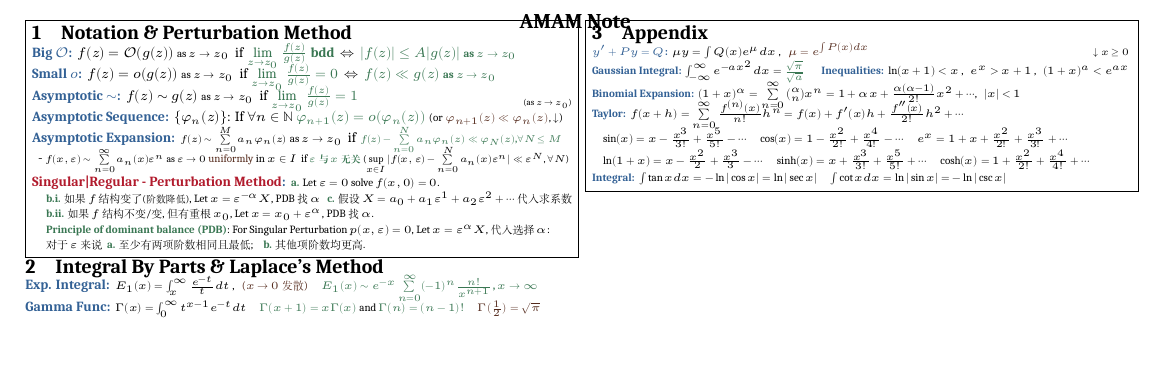
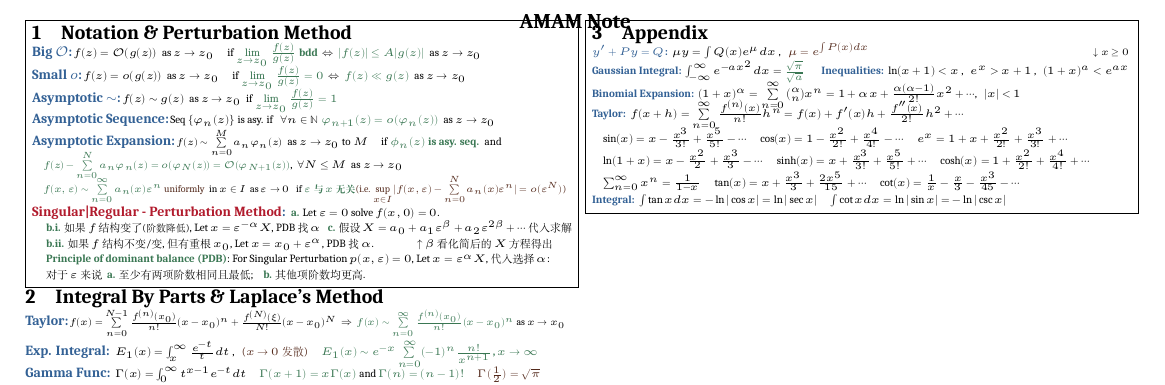
Before and after one commit to zhoujasper/Edin_Year4_Semester2_Notes, a LaTeX document (AMAM/Note/AMAM Note.tex): part of the page, cut so that both start at the same text, the shorter picture padded with empty space. Compiled offline with XeLaTeX; a missing font is replaced by an installed copy or a similar font.

Commit message:
Refactor IDA and AMAM notes for clarity and consistency
- Updated the formatting and content in the IDA.tex file to enhance readability and structure, including clearer definitions for missing data mechanisms (MCAR, MAR, MNAR) and added notations.
- Improved the presentation of theorems and definitions in AMAM Note.tex, ensuring consistent use of symbols and formatting.
- Adjusted spacing and layout in both documents to improve visual appeal and coherence.
- Updated the log files to reflect changes in the LaTeX packages and versions used.
- Regenerated PDF outputs for both IDA and AMAM notes to incorporate the latest changes.

```diff
--- a/AMAM/Note/AMAM Note.tex
+++ b/AMAM/Note/AMAM Note.tex
@@ -14,42 +14,41 @@
 
     \section{Notation \& Perturbation Method}
 
-    \begin{MyTh}{Big $\Ocal$}
-        $f(z)=\Ocal(g(z))$ {\tiny as $z\to z_0$} \ if \ok{$\lim\limits_{z\to z_0}\frac{f(z)}{g(z)}$ bdd} \ $\Leftrightarrow$ \ \ok{$|f(z)|\leq A|g(z)|$ {\tiny as $z\to z_0$}}
+    \begin{MyTh}{Big $\Ocal$}\tiny
+        $f(z)=\Ocal(g(z))$ \ as $z\to z_0$ \quad if \ok{$\lim\limits_{z\to z_0}\frac{f(z)}{g(z)}$ bdd} \ $\Leftrightarrow$ \ \ok{$|f(z)|\leq A|g(z)|$} \ as $z\to z_0$
     \end{MyTh}
 
-    \vspace{-4pt}
-    \begin{MyTh}{Small $o$}
-        $f(z)=o(g(z))$ {\tiny as $z\to z_0$} \ if \ok{$\lim\limits_{z\to z_0}\frac{f(z)}{g(z)}=0$} \ $\Leftrightarrow$ \ \ok{$f(z)\ll g(z)$ {\tiny as $z\to z_0$}}
+    \vspace{-2pt}
+    \begin{MyTh}{Small $o$}\tiny
+        $f(z)=o(g(z))$ \ as $z\to z_0$ \quad if \ok{$\lim\limits_{z\to z_0}\frac{f(z)}{g(z)}=0$} \ $\Leftrightarrow$ \ \ok{$f(z)\ll g(z)$} \ as $z\to z_0$
     \end{MyTh}
 
-    \vspace{-4pt}
-    \begin{MyTh}{Asymptotic $\sim$}
-        $f(z)\sim g(z)$ {\tiny as $z\to z_0$} \ if \ok{$\lim\limits_{z\to z_0}\frac{f(z)}{g(z)}=1$}
-    \end{MyTh}
-
-    \vspace{-8pt}
-    \hspace{245pt} \scalebox{0.8}{\tiny (as $z\to z_0$)}
-
-    \begin{MyTh}{Asymptotic Sequence}
-        $\{\varphi_n(z)\}$: If $\forall n\in\N$ \ok{$\varphi_{n+1}(z)=o(\varphi_n(z))$} {\tiny (or \ps{$\varphi_{n+1}(z)\ll \varphi_n(z)$}, $\downarrow$)}
+    \vspace{-2pt}
+    \begin{MyTh}{Asymptotic $\sim$}\tiny
+        $f(z)\sim g(z)$ \ as $z\to z_0$ \ if \ok{$\lim\limits_{z\to z_0}\frac{f(z)}{g(z)}=1$}
     \end{MyTh}
 
     \vspace{-1pt}
-    \begin{MyTh}{Asymptotic Expansion}
-        {\tiny \scalebox{0.9}{$f(z)\sim \sum\limits_{n=0}^{M}a_n\varphi_n(z)$}} {\tiny as $z\to z_0$} \ if \ok{\tiny \scalebox{0.9}{$f(z)-\sum\limits_{n=0}^{N}a_n\varphi_n(z)\ll\varphi_N(z)$,$\forall N\leq M$}}
+    \begin{MyTh}{Asymptotic Sequence}\tiny
+        Seq $\{\varphi_n(z)\}$ is asy. if \ \ $\forall n\in\N$ \ok{$\varphi_{n+1}(z)=o(\varphi_n(z))$} \ as $z\to z_0$
+    \end{MyTh}
 
-        \vspace{-5pt}
+    \begin{MyTh}{Asymptotic Expansion}\tiny
+        \scalebox{0.9}{$f(z)\sim \sum\limits_{n=0}^{M}a_n\varphi_n(z)$} \ as $z\to z_0$ to $M$ \quad if \ok{$\phi_n(z)$ is asy. seq.} \ and
 
-        \ \ - {\tiny \scalebox{0.9}{$f(x,\eps)\sim \sum\limits_{n=0}^{\infty}a_n(x)\eps^n$ as $\eps\to 0$} \ps{uniformly} in $x\in I$ \ if \scalebox{0.9}{\tiny \ok{$\eps$与$x$无关}} \scalebox{0.9}{($\sup\limits_{x\in I}|f(x,\eps)-\sum\limits_{n=0}^{N}a_n(x)\eps^n|\ll \eps^N$, $\forall N$)}}
+        \vspace{-4pt}
+        \quad \scalebox{0.9}{\ok{$f(z)-\sum\limits_{n=0}^{N}a_n\varphi_n(z)=o(\varphi_N(z))=\Ocal(\varphi_{N+1}(z))$}}, \ $\forall N\leq M$ \ as $z\to z_0$
+
+        \vspace{-3pt}
+        \quad \scalebox{0.9}{\ok{$f(x,\eps)\sim \sum\limits_{n=0}^{\infty}a_n(x)\eps^n$} \ps{ uniformly} \ in $x\in I$ \ as $\eps\to 0$ \ \ if \ok{$\eps$与$x$无关}\ps{(i.e. $\sup\limits_{x\in I}|f(x,\eps)-\sum\limits_{n=0}^{N}a_n(x)\eps^n|=o(\eps^N)$)}}
     \end{MyTh}
 
     \begin{MyTh}{\imp{Singular|Regular - Perturbation Method}}
         {\tiny \ok{a.} Let $\eps=0$ solve $f(x,0)=0$.}
 
-        \quad {\tiny \ok{b.i.} 如果$f$结构变了\scalebox{0.9}{(阶数降低)}, Let $x=\eps^{-\alpha}X$, PDB 找$\alpha$ \ \ \ok{c.} 假设$X=a_0+a_1\eps^{1}+a_2\eps^{2}+\cdots$ 代入求系数}
+        \quad {\tiny \ok{b.i.} 如果$f$结构变了\scalebox{0.9}{(阶数降低)}, Let $x=\eps^{-\alpha}X$, PDB 找$\alpha$ \ \ \ok{c.} 假设$X=a_0+a_1\eps^{\beta}+a_2\eps^{2\beta}+\cdots$ 代入求解}
 
-        \quad {\tiny \ok{b.ii.} 如果$f$结构不变/变, 但有重根$x_0$, Let $x=x_0+\eps^{\alpha}$, PDB 找$\alpha$.}
+        \quad {\tiny \ok{b.ii.} 如果$f$结构不变/变, 但有重根$x_0$, Let $x=x_0+\eps^{\alpha}$, PDB 找$\alpha$.\qquad\qquad $\uparrow$ $\beta$看化简后的$X$方程得出}
 
         \quad {\tiny \ok{Principle of dominant balance (PDB)}: For Singular Perturbation $p(x,\eps)=0$, Let $x=\eps^{\alpha}X$, 代入选择$\alpha$:}
 
@@ -68,6 +67,10 @@
 
 
     \section{Integral By Parts \& Laplace's Method}
+
+    \begin{MyTh}{Taylor}\tiny
+        \scalebox{0.9}{$f(x)=\sum\limits_{n=0}^{N-1}\frac{f^{(n)}(x_0)}{n!}(x-x_0)^n + \frac{f^{(N)}(\xi)}{N!}(x-x_0)^N$} \ $\Rightarrow$ \ \scalebox{0.9}{\ok{$f(x)\sim \sum\limits_{n=0}^{\infty}\frac{f^{(n)}(x_0)}{n!}(x-x_0)^n$} as $x\to x_0$}
+    \end{MyTh}
 
     \vspace{-3pt}
     \begin{MyTh}{Exp. Integral}
@@ -138,6 +141,8 @@
         \quad $\sin(x)=x-\frac{x^3}{3!}+\frac{x^5}{5!}-\cdots$ \quad $\cos(x)=1-\frac{x^2}{2!}+\frac{x^4}{4!}-\cdots$ \quad $e^x=1+x+\frac{x^2}{2!}+\frac{x^3}{3!}+\cdots$
 
         \quad $\ln(1+x)=x-\frac{x^2}{2}+\frac{x^3}{3}-\cdots$ \quad $\sinh(x)=x+\frac{x^3}{3!}+\frac{x^5}{5!}+\cdots$ \quad $\cosh(x)=1+\frac{x^2}{2!}+\frac{x^4}{4!}+\cdots$
+
+        \quad $\sum_{n=0}^{\infty} x^n = \frac{1}{1-x}$ \quad $\tan(x)= x+\frac{x^3}{3}+\frac{2x^5}{15}+\cdots$ \quad $\cot(x)=\frac{1}{x}-\frac{x}{3}-\frac{x^3}{45}-\cdots$
     \end{MyTh}
 
     \begin{MyTh}{Integral}
```
Also changed, not shown: IDA/Note/IDA.tex (+20 -5 lines), AMAM/Note/AMAM Note.pdf, IDA/Note/IDA.pdf, 4 other files.
